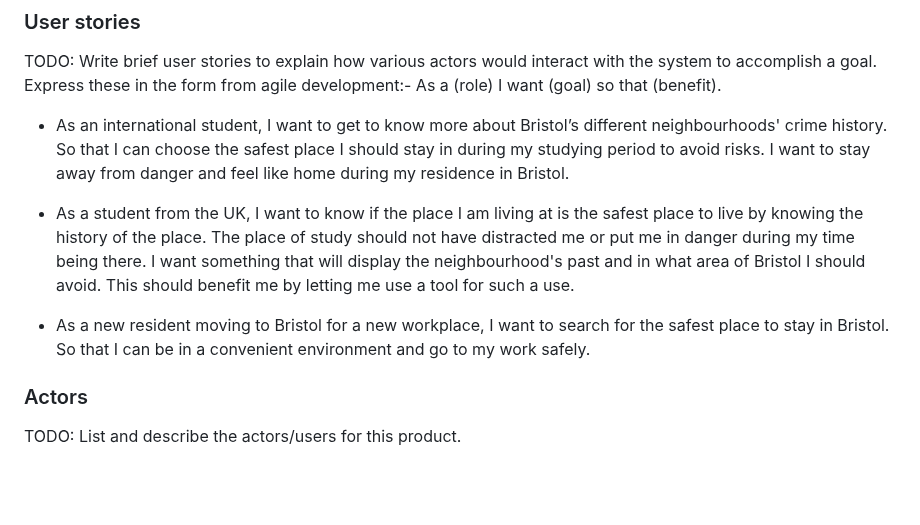
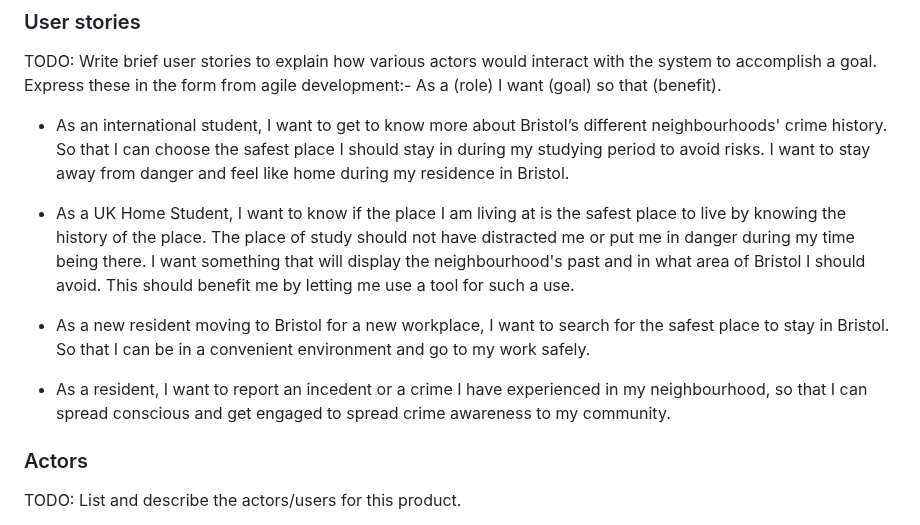
Before and after one commit to seifhassan2/Bristol-Find-a-Crime-WebApp, a Markdown page: requirements.md, the part around the change. Rendered like a GitHub page; blank space fills up the shorter version.

```diff
--- a/requirements.md
+++ b/requirements.md
@@ -8,9 +8,12 @@ TODO: Write brief user stories to explain how various actors would interact with
 
 - As an international student, I want to get to know more about Bristol’s different neighbourhoods' crime history. So that I can choose the safest place I should stay in during my studying period to avoid risks. I want to stay away from danger and feel like home during my residence in Bristol.
 
-- As a student from the UK, I want to know if the place I am living at is the safest place to live by knowing the history of the place. The place of study should not have distracted me or put me in danger during my time being there. I want something that will display the neighbourhood's past and in what area of Bristol I should avoid. This should benefit me by letting me use a tool for such a use.
+- As a UK Home Student, I want to know if the place I am living at is the safest place to live by knowing the history of the place. The place of study should not have distracted me or put me in danger during my time being there. I want something that will display the neighbourhood's past and in what area of Bristol I should avoid. This should benefit me by letting me use a tool for such a use.
 
 - As a new resident moving to Bristol for a new workplace, I want to search for the safest place to stay in Bristol. So that I can be in a convenient environment and go to my work safely.
+
+- As a resident, I want to report an incedent or a crime I have experienced in my neighbourhood, so that I can spread conscious and get engaged to spread crime awareness to my community.
+
 
 
 ### Actors
```
